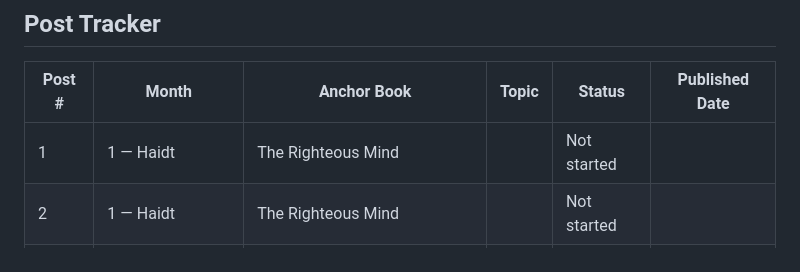
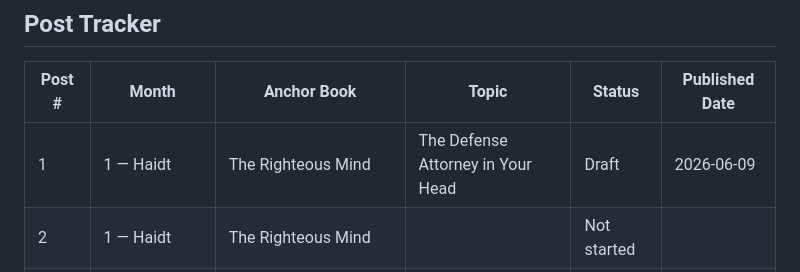
Before and after one commit to deottoni/curious-observer, a Markdown page: curriculum/roadmap.md, the part around the change. Rendered like a GitHub page.

```diff
--- a/curriculum/roadmap.md
+++ b/curriculum/roadmap.md
@@ -166,7 +166,7 @@ Every research paper ends with "future directions." A thesis lives in those futu
 
 | Post # | Month | Anchor Book | Topic | Status | Published Date |
 |---|---|---|---|---|---|
-| 1 | 1 — Haidt | The Righteous Mind | | Not started | |
+| 1 | 1 — Haidt | The Righteous Mind | The Defense Attorney in Your Head | Draft | 2026-06-09 |
 | 2 | 1 — Haidt | The Righteous Mind | | Not started | |
 | 3 | 2 — Stewart-Williams | The Ape That Understood the Universe | | Not started | |
 | 4 | 2 — Stewart-Williams | The Ape That Understood the Universe | | Not started | |
```
Also changed, not shown: posts/drafts/post-01-the-defense-attorney-in-your-head.md (added, +85 -0 lines).
